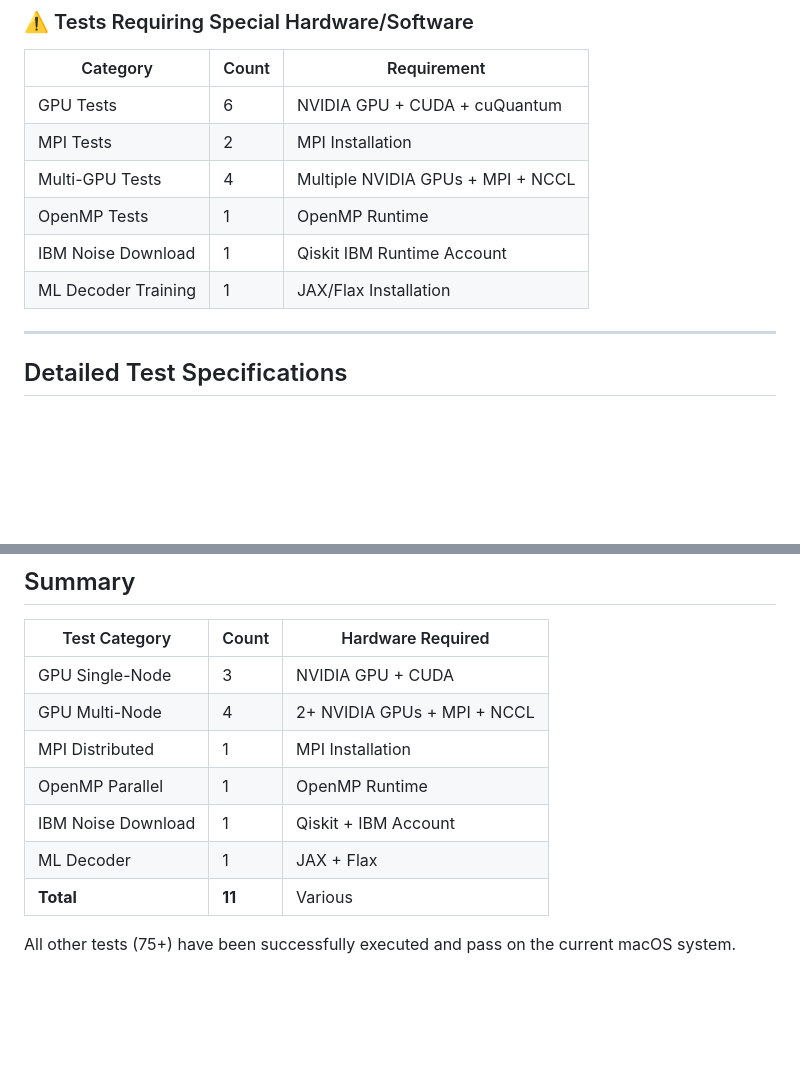
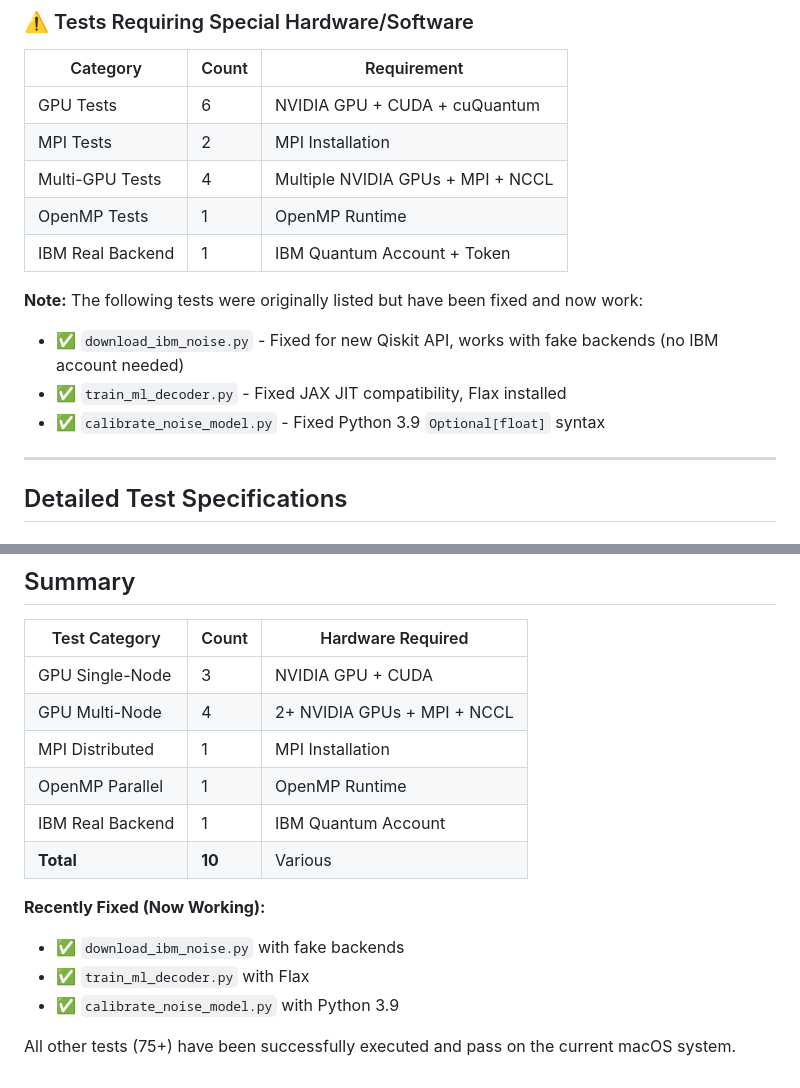
Before and after one commit to kunal5556/LRET, a Markdown page: HARDWARE_DEPENDENT_TESTS.md, 2 parts joined by grey strips. Rendered like a GitHub page; blank space fills up the shorter version.

Commit message:
Update HARDWARE_DEPENDENT_TESTS.md - scripts now working after fixes

```diff
--- a/HARDWARE_DEPENDENT_TESTS.md
+++ b/HARDWARE_DEPENDENT_TESTS.md
@@ -42,8 +42,12 @@ This document catalogs all tests that require specific hardware or software conf
 | MPI Tests | 2 | MPI Installation |
 | Multi-GPU Tests | 4 | Multiple NVIDIA GPUs + MPI + NCCL |
 | OpenMP Tests | 1 | OpenMP Runtime |
-| IBM Noise Download | 1 | Qiskit IBM Runtime Account |
-| ML Decoder Training | 1 | JAX/Flax Installation |
+| IBM Real Backend | 1 | IBM Quantum Account + Token |
+
+**Note:** The following tests were originally listed but have been fixed and now work:
+- ✅ `download_ibm_noise.py` - Fixed for new Qiskit API, works with fake backends (no IBM account needed)
+- ✅ `train_ml_decoder.py` - Fixed JAX JIT compatibility, Flax installed
+- ✅ `calibrate_noise_model.py` - Fixed Python 3.9 `Optional[float]` syntax
 
 ---
 
@@ -387,8 +391,12 @@ python3 -c "import qiskit; print('Qiskit:', qiskit.__version__)"
 | GPU Multi-Node | 4 | 2+ NVIDIA GPUs + MPI + NCCL |
 | MPI Distributed | 1 | MPI Installation |
 | OpenMP Parallel | 1 | OpenMP Runtime |
-| IBM Noise Download | 1 | Qiskit + IBM Account |
-| ML Decoder | 1 | JAX + Flax |
-| **Total** | **11** | Various |
+| IBM Real Backend | 1 | IBM Quantum Account |
+| **Total** | **10** | Various |
+
+**Recently Fixed (Now Working):**
+- ✅ `download_ibm_noise.py` with fake backends
+- ✅ `train_ml_decoder.py` with Flax
+- ✅ `calibrate_noise_model.py` with Python 3.9
 
 All other tests (75+) have been successfully executed and pass on the current macOS system.
```
